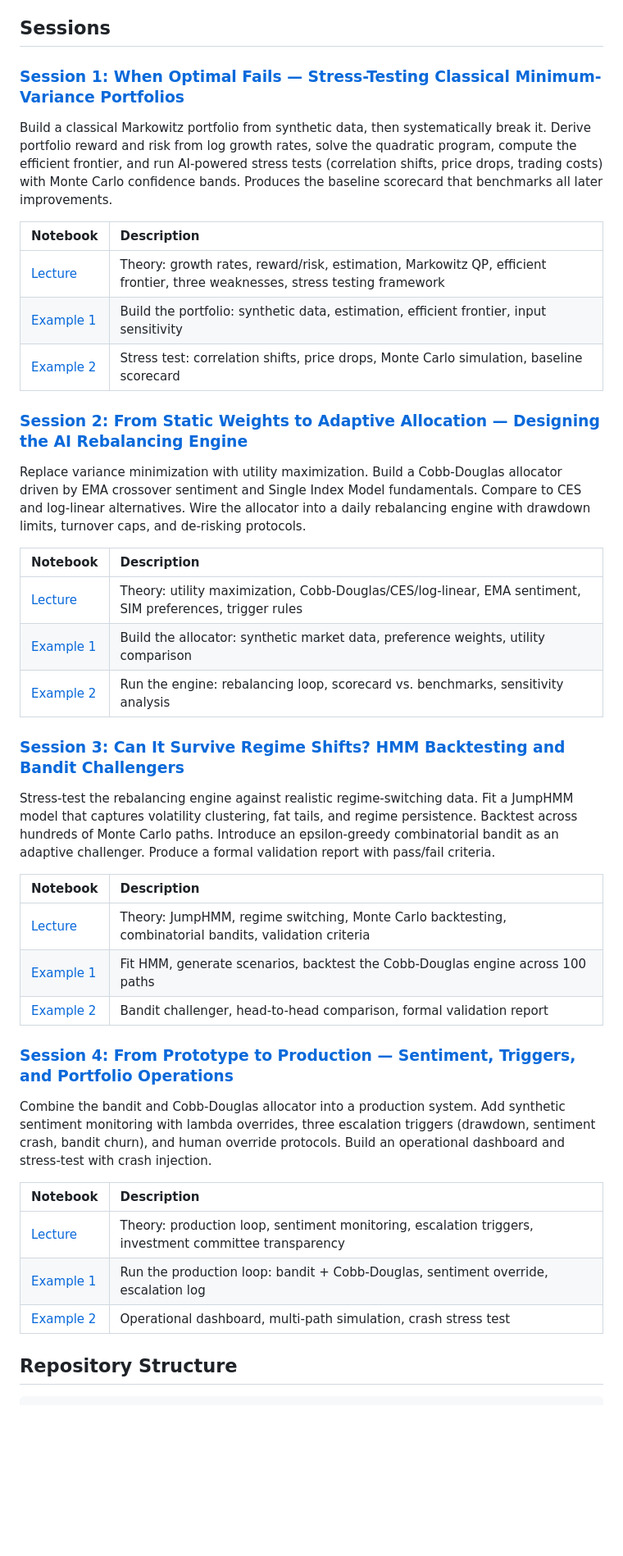
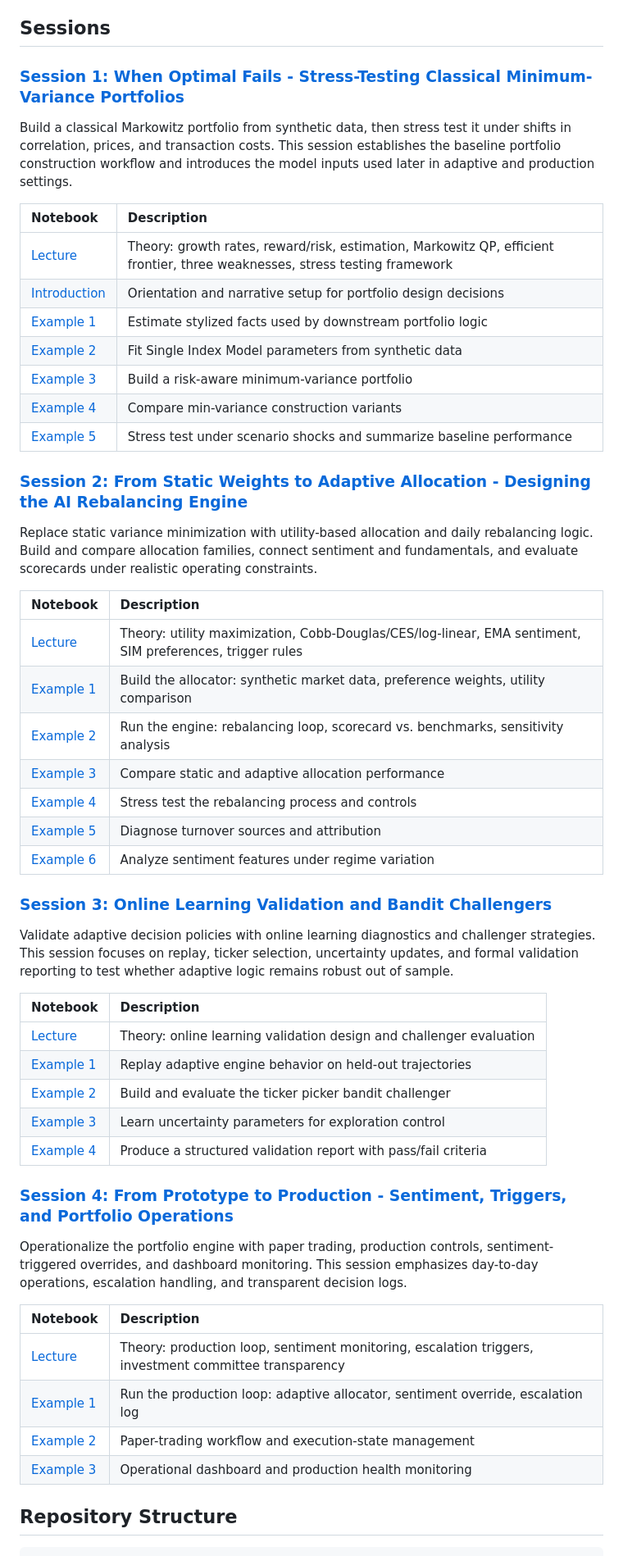
Before and after one commit to varnerlab/eCornell-AI-finance-lectures, a Markdown page: README.md, the part around one of its changes. Shown at 82% size. Drawn GitHub-style; blank space fills up the shorter version.

````diff
--- a/README.md
+++ b/README.md
@@ -33,41 +33,52 @@ Each session has its own `Project.toml` that depends on the shared [`eCornellAIF
 
 ## Sessions
 
-### [Session 1: When Optimal Fails — Stress-Testing Classical Minimum-Variance Portfolios](lectures/session-1/)
-Build a classical Markowitz portfolio from synthetic data, then systematically break it. Derive portfolio reward and risk from log growth rates, solve the quadratic program, compute the efficient frontier, and run AI-powered stress tests (correlation shifts, price drops, trading costs) with Monte Carlo confidence bands. Produces the baseline scorecard that benchmarks all later improvements.
+### [Session 1: When Optimal Fails - Stress-Testing Classical Minimum-Variance Portfolios](lectures/session-1/)
+Build a classical Markowitz portfolio from synthetic data, then stress test it under shifts in correlation, prices, and transaction costs. This session establishes the baseline portfolio construction workflow and introduces the model inputs used later in adaptive and production settings.
 
 | Notebook | Description |
 |:---------|:------------|
 | [Lecture](lectures/session-1/eCornell-AI-Finance-S1-Lecture-StressTestingMinVariancePortfolios-May-2026.ipynb) | Theory: growth rates, reward/risk, estimation, Markowitz QP, efficient frontier, three weaknesses, stress testing framework |
-| [Example 1](lectures/session-1/eCornell-AI-Finance-S1-Example-BuildMinVariancePortfolio-May-2026.ipynb) | Build the portfolio: synthetic data, estimation, efficient frontier, input sensitivity |
-| [Example 2](lectures/session-1/eCornell-AI-Finance-S1-Example-StressTestMinVariancePortfolio-May-2026.ipynb) | Stress test: correlation shifts, price drops, Monte Carlo simulation, baseline scorecard |
+| [Introduction](lectures/session-1/eCornell-AI-Finance-S1-Introduction-MayasFirstPortfolio-May-2026.ipynb) | Orientation and narrative setup for portfolio design decisions |
+| [Example 1](lectures/session-1/eCornell-AI-Finance-S1-Example-StylizedFacts-Example-May-2026.ipynb) | Estimate stylized facts used by downstream portfolio logic |
+| [Example 2](lectures/session-1/eCornell-AI-Finance-S1-Example-SIMParameterEstimation-May-2026.ipynb) | Fit Single Index Model parameters from synthetic data |
+| [Example 3](lectures/session-1/eCornell-AI-Finance-S1-Example-BuildMinVariancePortfolio-RA-May-2026.ipynb) | Build a risk-aware minimum-variance portfolio |
+| [Example 4](lectures/session-1/eCornell-AI-Finance-S1-Example-MinVariancePortfolio-RRFA-May-2026.ipynb) | Compare min-variance construction variants |
+| [Example 5](lectures/session-1/eCornell-AI-Finance-S1-Example-StressTestMinVariancePortfolio-May-2026.ipynb) | Stress test under scenario shocks and summarize baseline performance |
 
-### [Session 2: From Static Weights to Adaptive Allocation — Designing the AI Rebalancing Engine](lectures/session-2/)
-Replace variance minimization with utility maximization. Build a Cobb-Douglas allocator driven by EMA crossover sentiment and Single Index Model fundamentals. Compare to CES and log-linear alternatives. Wire the allocator into a daily rebalancing engine with drawdown limits, turnover caps, and de-risking protocols.
+### [Session 2: From Static Weights to Adaptive Allocation - Designing the AI Rebalancing Engine](lectures/session-2/)
+Replace static variance minimization with utility-based allocation and daily rebalancing logic. Build and compare allocation families, connect sentiment and fundamentals, and evaluate scorecards under realistic operating constraints.
 
 | Notebook | Description |
 |:---------|:------------|
 | [Lecture](lectures/session-2/eCornell-AI-Finance-S2-Lecture-AIRebalancingEngine-May-2026.ipynb) | Theory: utility maximization, Cobb-Douglas/CES/log-linear, EMA sentiment, SIM preferences, trigger rules |
 | [Example 1](lectures/session-2/eCornell-AI-Finance-S2-Example-BuildCobbDouglasAllocator-May-2026.ipynb) | Build the allocator: synthetic market data, preference weights, utility comparison |
 | [Example 2](lectures/session-2/eCornell-AI-Finance-S2-Example-RebalancingEngineScorecard-May-2026.ipynb) | Run the engine: rebalancing loop, scorecard vs. benchmarks, sensitivity analysis |
+| [Example 3](lectures/session-2/eCornell-AI-Finance-S2-Example-StaticVsAdaptiveComparison-May-2026.ipynb) | Compare static and adaptive allocation performance |
+| [Example 4](lectures/session-2/eCornell-AI-Finance-S2-Example-StressTestRebalancingEngine-May-2026.ipynb) | Stress test the rebalancing process and controls |
+| [Example 5](lectures/session-2/eCornell-AI-Finance-S2-Example-TurnoverAttributionDiagnostics-May-2026.ipynb) | Diagnose turnover sources and attribution |
+| [Example 6](lectures/session-2/eCornell-AI-Finance-S2-Example-RegimeAwareSentiment-May-2026.ipynb) | Analyze sentiment features under regime variation |
 
-### [Session 3: Can It Survive Regime Shifts? HMM Backtesting and Bandit Challengers](lectures/session-3/)
-Stress-test the rebalancing engine against realistic regime-switching data. Fit a JumpHMM model that captures volatility clustering, fat tails, and regime persistence. Backtest across hundreds of Monte Carlo paths. Introduce an epsilon-greedy combinatorial bandit as an adaptive challenger. Produce a formal validation report with pass/fail criteria.
+### [Session 3: Online Learning Validation and Bandit Challengers](lectures/session-3/)
+Validate adaptive decision policies with online learning diagnostics and challenger strategies. This session focuses on replay, ticker selection, uncertainty updates, and formal validation reporting to test whether adaptive logic remains robust out of sample.
 
 | Notebook | Description |
 |:---------|:------------|
-| [Lecture](lectures/session-3/eCornell-AI-Finance-S3-Lecture-HMMBacktesting-May-2026.ipynb) | Theory: JumpHMM, regime switching, Monte Carlo backtesting, combinatorial bandits, validation criteria |
-| [Example 1](lectures/session-3/eCornell-AI-Finance-S3-Example-HMMBacktesting-May-2026.ipynb) | Fit HMM, generate scenarios, backtest the Cobb-Douglas engine across 100 paths |
-| [Example 2](lectures/session-3/eCornell-AI-Finance-S3-Example-BanditChallengerValidation-May-2026.ipynb) | Bandit challenger, head-to-head comparison, formal validation report |
+| [Lecture](lectures/session-3/eCornell-AI-Finance-S3-Lecture-OnlineLearningValidation-May-2026.ipynb) | Theory: online learning validation design and challenger evaluation |
+| [Example 1](lectures/session-3/eCornell-AI-Finance-S3-Example-EWLSEngineReplay-May-2026.ipynb) | Replay adaptive engine behavior on held-out trajectories |
+| [Example 2](lectures/session-3/eCornell-AI-Finance-S3-Example-TickerPickerBandit-May-2026.ipynb) | Build and evaluate the ticker picker bandit challenger |
+| [Example 3](lectures/session-3/eCornell-AI-Finance-S3-Example-BanditSigmaLearning-May-2026.ipynb) | Learn uncertainty parameters for exploration control |
+| [Example 4](lectures/session-3/eCornell-AI-Finance-S3-Example-ValidationReport-May-2026.ipynb) | Produce a structured validation report with pass/fail criteria |
 
-### [Session 4: From Prototype to Production — Sentiment, Triggers, and Portfolio Operations](lectures/session-4/)
-Combine the bandit and Cobb-Douglas allocator into a production system. Add synthetic sentiment monitoring with lambda overrides, three escalation triggers (drawdown, sentiment crash, bandit churn), and human override protocols. Build an operational dashboard and stress-test with crash injection.
+### [Session 4: From Prototype to Production - Sentiment, Triggers, and Portfolio Operations](lectures/session-4/)
+Operationalize the portfolio engine with paper trading, production controls, sentiment-triggered overrides, and dashboard monitoring. This session emphasizes day-to-day operations, escalation handling, and transparent decision logs.
 
 | Notebook | Description |
 |:---------|:------------|
 | [Lecture](lectures/session-4/eCornell-AI-Finance-S4-Lecture-ProductionOps-May-2026.ipynb) | Theory: production loop, sentiment monitoring, escalation triggers, investment committee transparency |
-| [Example 1](lectures/session-4/eCornell-AI-Finance-S4-Example-ProductionPortfolioEngine-May-2026.ipynb) | Run the production loop: bandit + Cobb-Douglas, sentiment override, escalation log |
-| [Example 2](lectures/session-4/eCornell-AI-Finance-S4-Example-OperationalDashboard-May-2026.ipynb) | Operational dashboard, multi-path simulation, crash stress test |
+| [Example 1](lectures/session-4/eCornell-AI-Finance-S4-Example-ProductionPortfolioEngine-May-2026.ipynb) | Run the production loop: adaptive allocator, sentiment override, escalation log |
+| [Example 2](lectures/session-4/eCornell-AI-Finance-S4-Example-PaperTrading-May-2026.ipynb) | Paper-trading workflow and execution-state management |
+| [Example 3](lectures/session-4/eCornell-AI-Finance-S4-Example-OperationalDashboard-May-2026.ipynb) | Operational dashboard and production health monitoring |
 
 ## Repository Structure
 ```
````
Also changed, not shown: other parts of README.md (+24 -20 lines).
